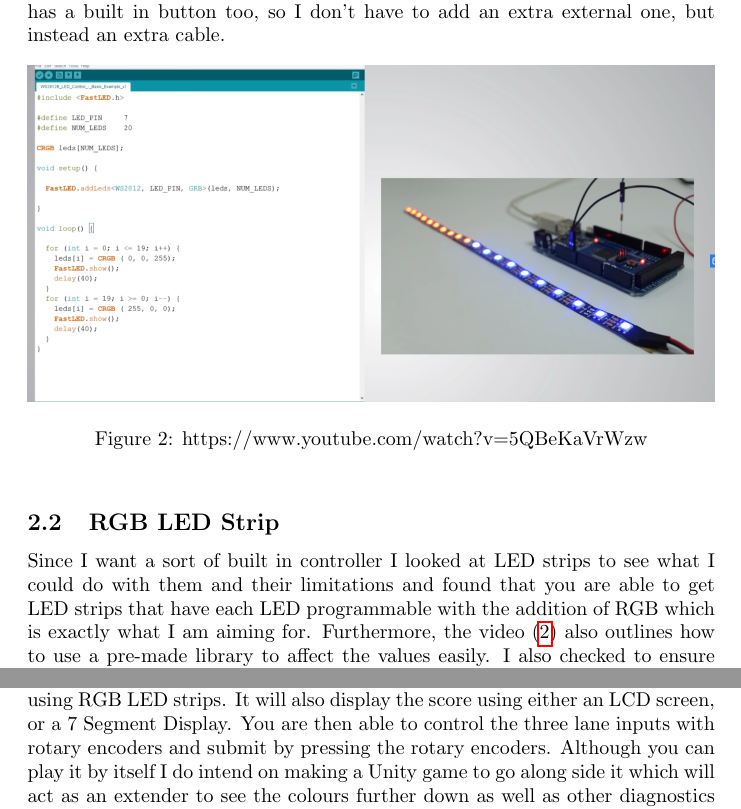
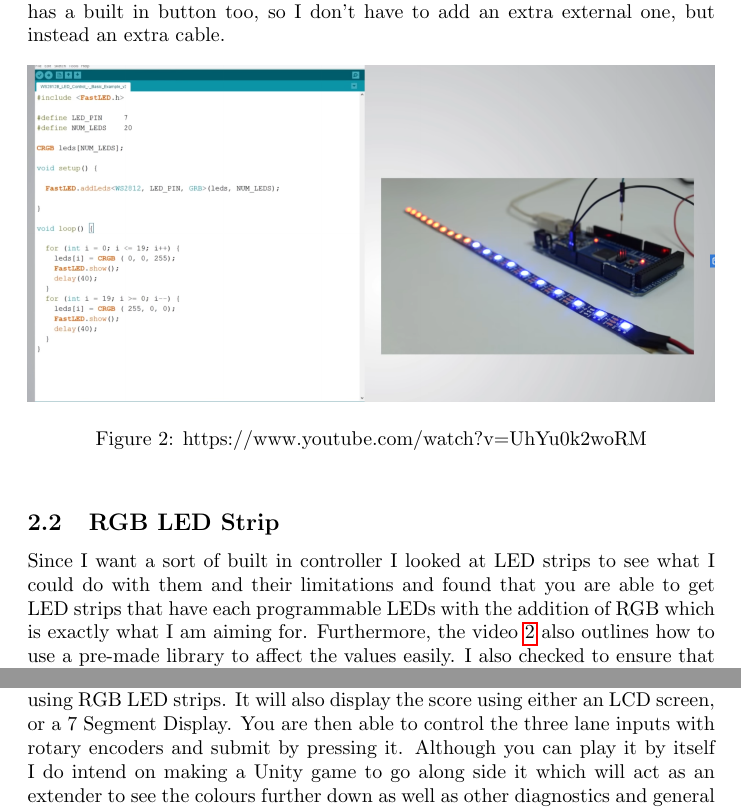
Before and after one commit to Koltonix/comp140-arduino-controller, a LaTeX document (proposal/main.tex): two parts of pages 3 and 4 of 5, joined at a grey line, cut so that both start at the same text. Compiled offline with pdfLaTeX.

Commit message:
- Made some spelling amendments and corrected the LED Strip link to be to the correct video rather than the rotary one.

```diff
--- a/proposal/main.tex
+++ b/proposal/main.tex
@@ -30,13 +30,13 @@ When looking into my design for this controller I was going to at first have a p
 
 \begin{figure}[ht]
   \includegraphics[width=\textwidth,height=\textheight,keepaspectratio]{led_strip.PNG}
-  \caption{https://www.youtube.com/watch?v=5QBeKaVrWzw}
+  \caption{https://www.youtube.com/watch?v=UhYu0k2woRM}
   \label{fig:rgb_led_strip}
 \end{figure}
 
 \subsection{RGB LED Strip}
 
-Since I want a sort of built in controller I looked at LED strips to see what I could do with them and their limitations and found that you are able to get LED strips that have each LED programmable with the addition of RGB which is exactly what I am aiming for. Furthermore, the video (\ref{fig:rgb_led_strip}) also outlines how to use a pre-made library to affect the values easily. I also checked to ensure that you are able to cut the LED strips to certain lengths and for them to still work which they do.
+Since I want a sort of built in controller I looked at LED strips to see what I could do with them and their limitations and found that you are able to get LED strips that have each programmable LEDs with the addition of RGB which is exactly what I am aiming for. Furthermore, the video \ref{fig:rgb_led_strip} also outlines how to use a pre-made library to affect the values easily. I also checked to ensure that you are able to cut the LED strips to certain lengths and for them to still work which they do.
 
 \begin{figure}[ht]
   \includegraphics[width=\textwidth,height=\textheight,keepaspectratio]{lcd_display.PNG}
@@ -56,7 +56,7 @@ I was deciding whether to use an LCD display, or a 7 segment display, but ultima
 
 \section{Controller Design}
 
-I intend for the controller to be completely function by itself without the use of a screen as a sort of built in controller since it will display all of the elements using RGB LED strips. It will also display the score using either an LCD screen, or a 7 Segment Display. You are then able to control the three lane inputs with rotary encoders and submit by pressing the rotary encoders. Although you can play it by itself I do intend on making a Unity game to go along side it which will act as an extender to see the colours further down as well as other diagnostics and general gameplay.
+I intend for the controller to be completely function by itself without the use of a screen as a sort of built in controller since it will display all of the elements using RGB LED strips. It will also display the score using either an LCD screen, or a 7 Segment Display. You are then able to control the three lane inputs with rotary encoders and submit by pressing it. Although you can play it by itself I do intend on making a Unity game to go along side it which will act as an extender to see the colours further down as well as other diagnostics and general gameplay.
 
 \section{Key Components}
 
```
